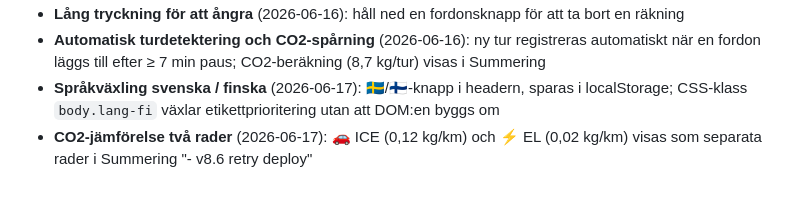
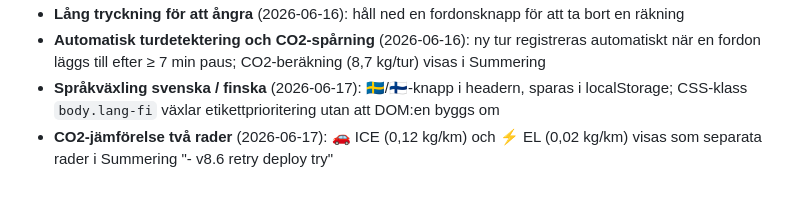
Before and after one commit to jansoderstromninja/farjeraknare, a Markdown page: CHANGELOG.md, the part around the change. GitHub-like rendering.

```diff
--- a/CHANGELOG.md
+++ b/CHANGELOG.md
@@ -407,4 +407,4 @@ Funktioner tillagda innan versionshanteringen infördes:
 - **Automatisk turdetektering och CO2-spårning** (2026-06-16): ny tur registreras automatiskt när en fordon läggs till efter ≥ 7 min paus; CO2-beräkning (8,7 kg/tur) visas i Summering
 - **Språkväxling svenska / finska** (2026-06-17): 🇸🇪/🇫🇮-knapp i headern, sparas i localStorage; CSS-klass `body.lang-fi` växlar etikettprioritering utan att DOM:en byggs om
 - **CO2-jämförelse två rader** (2026-06-17): 🚗 ICE (0,12 kg/km) och ⚡ EL (0,02 kg/km) visas som separata rader i Summering
-"- v8.6 retry deploy"
+"- v8.6 retry deploy try"
```
